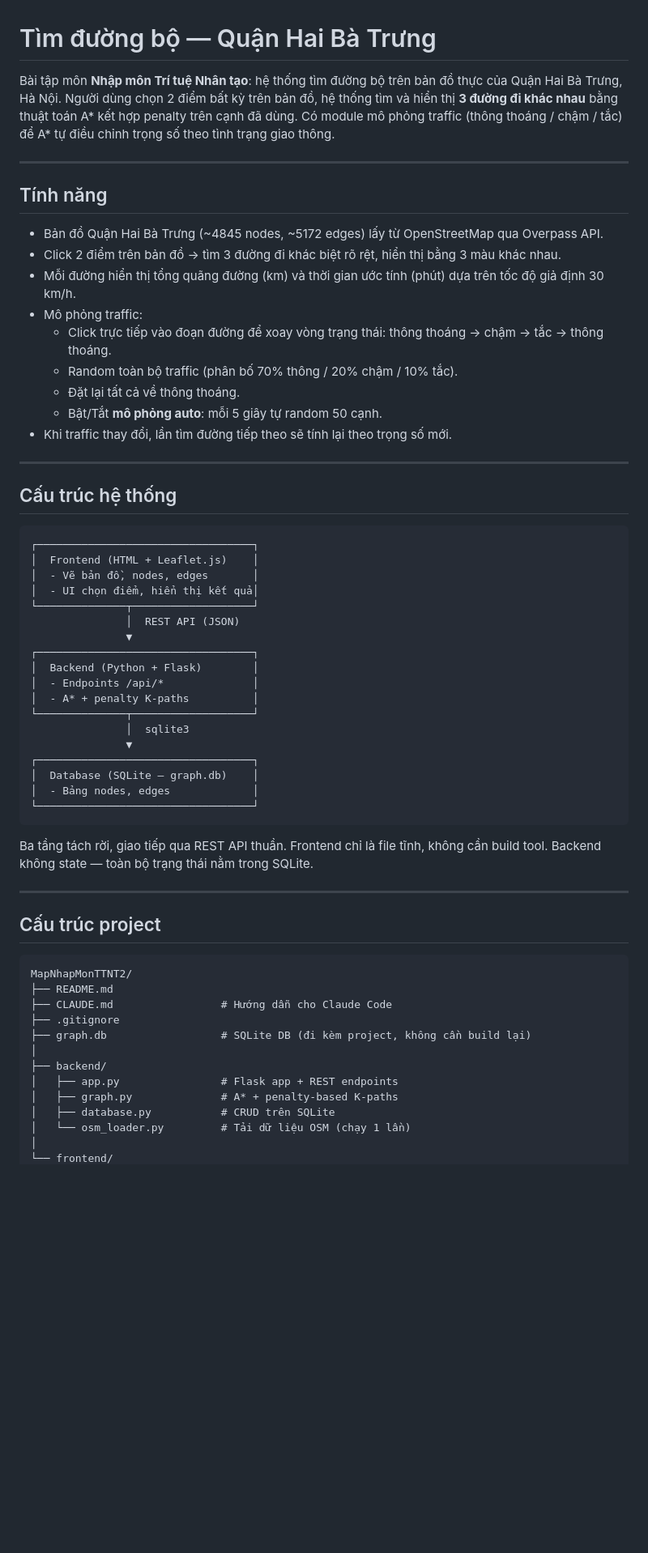
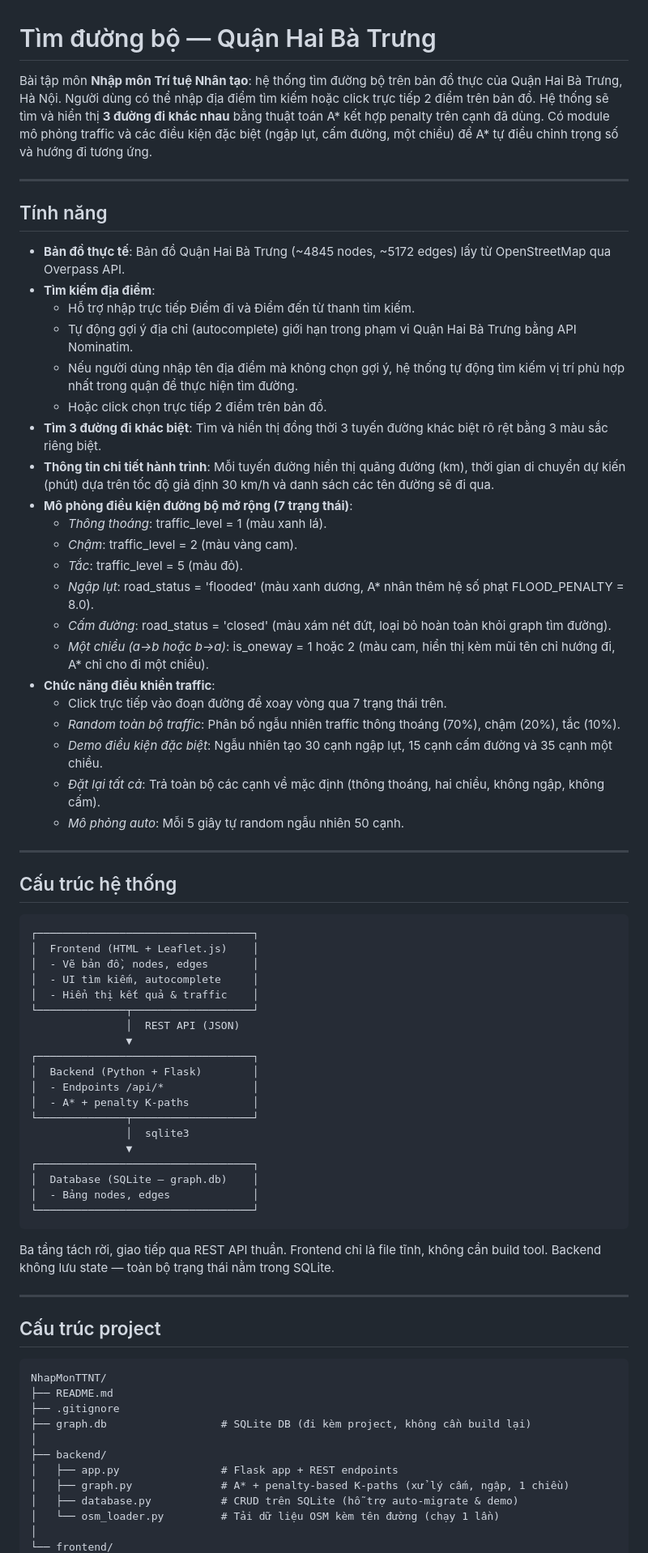
Before and after one commit to phungminh816-hub/NhapMonTTNT, a Markdown page: README.md, the part around one of its changes. Shown at 81% size. Drawn GitHub-style; blank space fills up the shorter version.

````diff
--- a/README.md
+++ b/README.md
@@ -1,20 +1,32 @@
 # Tìm đường bộ — Quận Hai Bà Trưng
 
-Bài tập môn **Nhập môn Trí tuệ Nhân tạo**: hệ thống tìm đường bộ trên bản đồ thực của Quận Hai Bà Trưng, Hà Nội. Người dùng chọn 2 điểm bất kỳ trên bản đồ, hệ thống tìm và hiển thị **3 đường đi khác nhau** bằng thuật toán A\* kết hợp penalty trên cạnh đã dùng. Có module mô phỏng traffic (thông thoáng / chậm / tắc) để A\* tự điều chỉnh trọng số theo tình trạng giao thông.
+Bài tập môn **Nhập môn Trí tuệ Nhân tạo**: hệ thống tìm đường bộ trên bản đồ thực của Quận Hai Bà Trưng, Hà Nội. Người dùng có thể nhập địa điểm tìm kiếm hoặc click trực tiếp 2 điểm trên bản đồ. Hệ thống sẽ tìm và hiển thị **3 đường đi khác nhau** bằng thuật toán A* kết hợp penalty trên cạnh đã dùng. Có module mô phỏng traffic và các điều kiện đặc biệt (ngập lụt, cấm đường, một chiều) để A* tự điều chỉnh trọng số và hướng đi tương ứng.
 
 ---
 
 ## Tính năng
 
-- Bản đồ Quận Hai Bà Trưng (~4845 nodes, ~5172 edges) lấy từ OpenStreetMap qua Overpass API.
-- Click 2 điểm trên bản đồ → tìm 3 đường đi khác biệt rõ rệt, hiển thị bằng 3 màu khác nhau.
-- Mỗi đường hiển thị tổng quãng đường (km) và thời gian ước tính (phút) dựa trên tốc độ giả định 30 km/h.
-- Mô phỏng traffic:
-  - Click trực tiếp vào đoạn đường để xoay vòng trạng thái: thông thoáng → chậm → tắc → thông thoáng.
-  - Random toàn bộ traffic (phân bố 70% thông / 20% chậm / 10% tắc).
-  - Đặt lại tất cả về thông thoáng.
-  - Bật/Tắt **mô phỏng auto**: mỗi 5 giây tự random 50 cạnh.
-- Khi traffic thay đổi, lần tìm đường tiếp theo sẽ tính lại theo trọng số mới.
+- **Bản đồ thực tế**: Bản đồ Quận Hai Bà Trưng (~4845 nodes, ~5172 edges) lấy từ OpenStreetMap qua Overpass API.
+- **Tìm kiếm địa điểm**:
+  - Hỗ trợ nhập trực tiếp Điểm đi và Điểm đến từ thanh tìm kiếm.
+  - Tự động gợi ý địa chỉ (autocomplete) giới hạn trong phạm vi Quận Hai Bà Trưng bằng API Nominatim.
+  - Nếu người dùng nhập tên địa điểm mà không chọn gợi ý, hệ thống tự động tìm kiếm vị trí phù hợp nhất trong quận để thực hiện tìm đường.
+  - Hoặc click chọn trực tiếp 2 điểm trên bản đồ.
+- **Tìm 3 đường đi khác biệt**: Tìm và hiển thị đồng thời 3 tuyến đường khác biệt rõ rệt bằng 3 màu sắc riêng biệt.
+- **Thông tin chi tiết hành trình**: Mỗi tuyến đường hiển thị quãng đường (km), thời gian di chuyển dự kiến (phút) dựa trên tốc độ giả định 30 km/h và danh sách các tên đường sẽ đi qua.
+- **Mô phỏng điều kiện đường bộ mở rộng (7 trạng thái)**:
+  - *Thông thoáng*: traffic_level = 1 (màu xanh lá).
+  - *Chậm*: traffic_level = 2 (màu vàng cam).
+  - *Tắc*: traffic_level = 5 (màu đỏ).
+  - *Ngập lụt*: road_status = 'flooded' (màu xanh dương, A* nhân thêm hệ số phạt FLOOD_PENALTY = 8.0).
+  - *Cấm đường*: road_status = 'closed' (màu xám nét đứt, loại bỏ hoàn toàn khỏi graph tìm đường).
+  - *Một chiều (a→b hoặc b→a)*: is_oneway = 1 hoặc 2 (màu cam, hiển thị kèm mũi tên chỉ hướng đi, A* chỉ cho đi một chiều).
+- **Chức năng điều khiển traffic**:
+  - Click trực tiếp vào đoạn đường để xoay vòng qua 7 trạng thái trên.
+  - *Random toàn bộ traffic*: Phân bố ngẫu nhiên traffic thông thoáng (70%), chậm (20%), tắc (10%).
+  - *Demo điều kiện đặc biệt*: Ngẫu nhiên tạo 30 cạnh ngập lụt, 15 cạnh cấm đường và 35 cạnh một chiều.
+  - *Đặt lại tất cả*: Trả toàn bộ các cạnh về mặc định (thông thoáng, hai chiều, không ngập, không cấm).
+  - *Mô phỏng auto*: Mỗi 5 giây tự random ngẫu nhiên 50 cạnh.
 
 ---
 
@@ -24,7 +36,8 @@ Bài tập môn **Nhập môn Trí tuệ Nhân tạo**: hệ thống tìm đư
 ┌──────────────────────────────────┐
 │  Frontend (HTML + Leaflet.js)    │
 │  - Vẽ bản đồ, nodes, edges       │
-│  - UI chọn điểm, hiển thị kết quả│
+│  - UI tìm kiếm, autocomplete     │
+│  - Hiển thị kết quả & traffic    │
 └──────────────┬───────────────────┘
                │  REST API (JSON)
                ▼
@@ -41,23 +54,22 @@ Bài tập môn **Nhập môn Trí tuệ Nhân tạo**: hệ thống tìm đư
 └──────────────────────────────────┘
 ```
 
-Ba tầng tách rời, giao tiếp qua REST API thuần. Frontend chỉ là file tĩnh, không cần build tool. Backend không state — toàn bộ trạng thái nằm trong SQLite.
+Ba tầng tách rời, giao tiếp qua REST API thuần. Frontend chỉ là file tĩnh, không cần build tool. Backend không lưu state — toàn bộ trạng thái nằm trong SQLite.
 
 ---
 
 ## Cấu trúc project
 
 ```
-MapNhapMonTTNT2/
+NhapMonTTNT/
 ├── README.md
-├── CLAUDE.md                 # Hướng dẫn cho Claude Code
 ├── .gitignore
 ├── graph.db                  # SQLite DB (đi kèm project, không cần build lại)
 │
 ├── backend/
 │   ├── app.py                # Flask app + REST endpoints
-│   ├── graph.py              # A* + penalty-based K-paths
-│   ├── database.py           # CRUD trên SQLite
-│   └── osm_loader.py         # Tải dữ liệu OSM (chạy 1 lần)
+│   ├── graph.py              # A* + penalty-based K-paths (xử lý cấm, ngập, 1 chiều)
+│   ├── database.py           # CRUD trên SQLite (hỗ trợ auto-migrate & demo)
+│   └── osm_loader.py         # Tải dữ liệu OSM kèm tên đường (chạy 1 lần)
 │
 └── frontend/
````
Also changed, not shown: other parts of README.md (+56 -89 lines).
